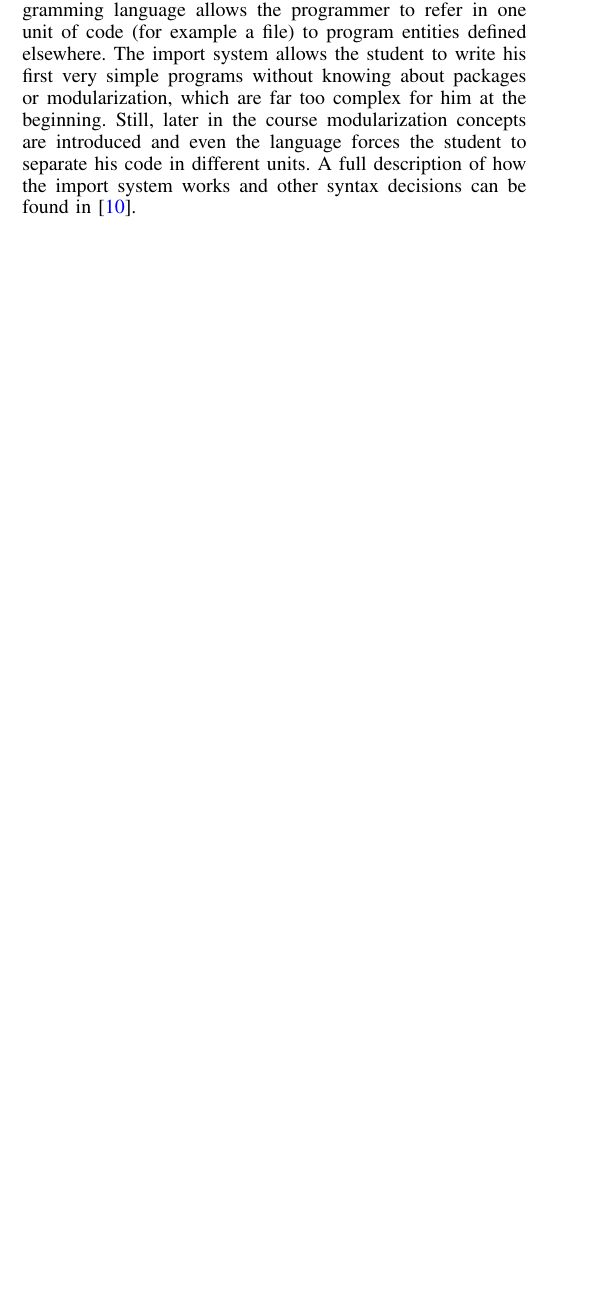
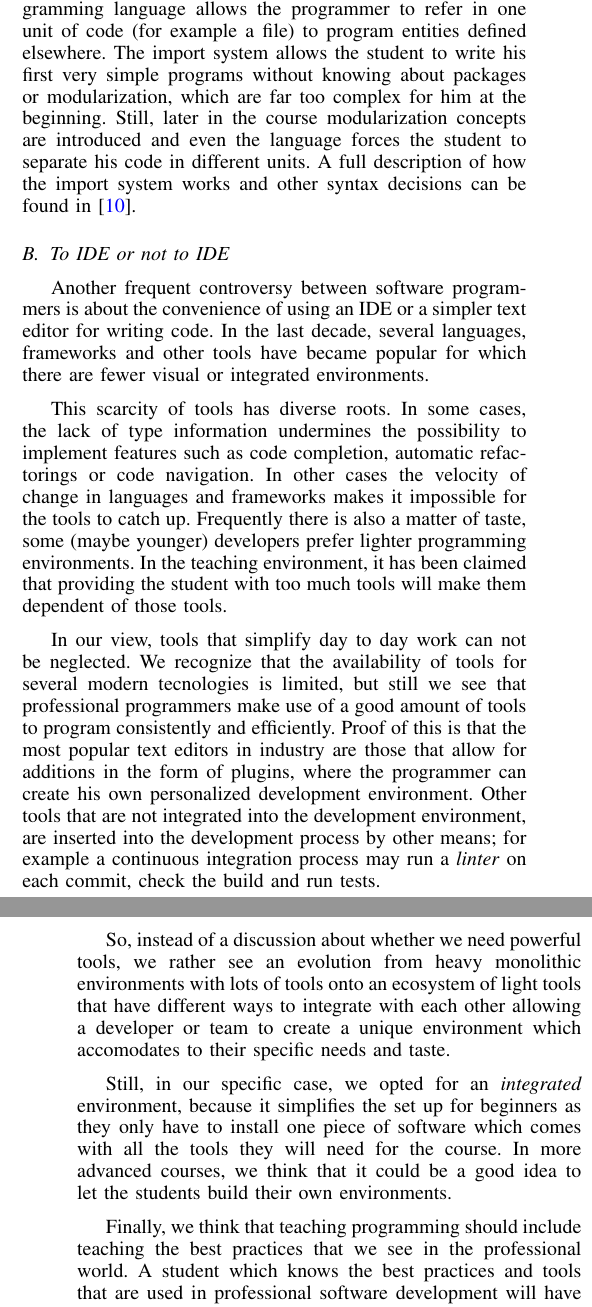
Before and after one commit to npasserini/2017-Wollok-Lacio, a LaTeX paper (main.tex, which reads discussion.tex): part of one column of page 6 of 8 before the commit and two parts of the columns of pages 6 and 7 of 8 after it, the two joined at a grey line, cut so that both start at the same text, the shorter picture padded with empty space. Compiled offline with pdfLaTeX.

Commit message:
Discussion parte 2/2

```diff
--- a/discussion.tex
+++ b/discussion.tex
@@ -20,4 +22,20 @@ A good example about teaching-specific language-design decisions is Wollok impor
 The import system allows the student to write his first very simple programs without knowing about packages or modularization, which are far too complex for him at the beginning. Still, later in the course modularization concepts are introduced and even the language forces the student to separate his code in different units.
 A full description of how the import system works and other syntax decisions can be found in \cite{javier_fernandes_wollok_2014}.
 
-\bigskip
+\subsection{To IDE or not to IDE}
+Another frequent controversy between software programmers is about the convenience of using an IDE or a simpler text editor for writing code. In the last decade, several languages, frameworks and other tools have became popular for which there are fewer visual or integrated environments.
+
+This scarcity of tools has diverse roots. In some cases, the lack of type information undermines the possibility to implement features such as code completion, automatic refactorings or code navigation.
+In other cases the velocity of change in languages and frameworks makes it impossible for the tools to catch up.
+Frequently there is also a matter of taste, some (maybe younger) developers prefer lighter programming environments.
+In the teaching environment, it has been claimed that providing the student with too much tools will make them dependent of those tools.
+
+In our view, tools that simplify day to day work can not be neglected. We recognize that the availability of tools for several modern tecnologies is limited, but still we see that professional programmers make use of a good amount of tools to program consistently and efficiently.
+Proof of this is that the most popular text editors in industry are those that allow for additions in the form of plugins, where the programmer can create his own personalized development environment.
+Other tools that are not integrated into the development environment, are inserted into the development process by other means; for example a continuous integration process may run a \emph{linter} on each commit, check the build and run tests.
+
+So, instead of a discussion about whether we need powerful tools, we rather see an evolution from heavy monolithic environments with lots of tools onto an ecosystem of light tools that have different ways to integrate with each other allowing a developer or team to create a unique environment which accomodates to their specific needs and taste.
+
+Still, in our specific case, we opted for an \emph{integrated} environment, because it simplifies the set up for beginners as they only have to install one piece of software which comes with all the tools they will need for the course. In more advanced courses, we think that it could be a good idea to let the students build their own environments.
+
+Finally, we think that teaching programming should include teaching the best practices that we see in the professional world. A student which knows the best practices and tools that are used in professional software development will have a significant advantage over those who lack these knowledge.
```
Also changed, not shown: main.pdf, discussion.tex (2 more changed lines).
